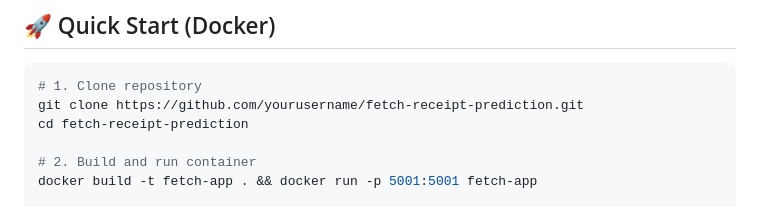
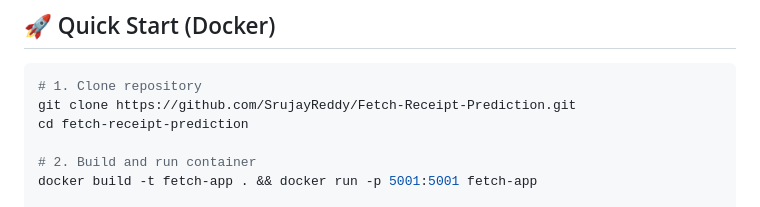
Before and after one commit to SrujayReddy/Fetch-Receipt-Prediction, a Markdown page: README.md, the part around the change. Rendered like a GitHub page.

````diff
--- a/README.md
+++ b/README.md
@@ -9,7 +9,7 @@ An end-to-end machine learning solution for predicting monthly scanned receipts
 
 ```bash
 # 1. Clone repository
-git clone https://github.com/yourusername/fetch-receipt-prediction.git
+git clone https://github.com/SrujayReddy/Fetch-Receipt-Prediction.git
 cd fetch-receipt-prediction
 
 # 2. Build and run container
````
